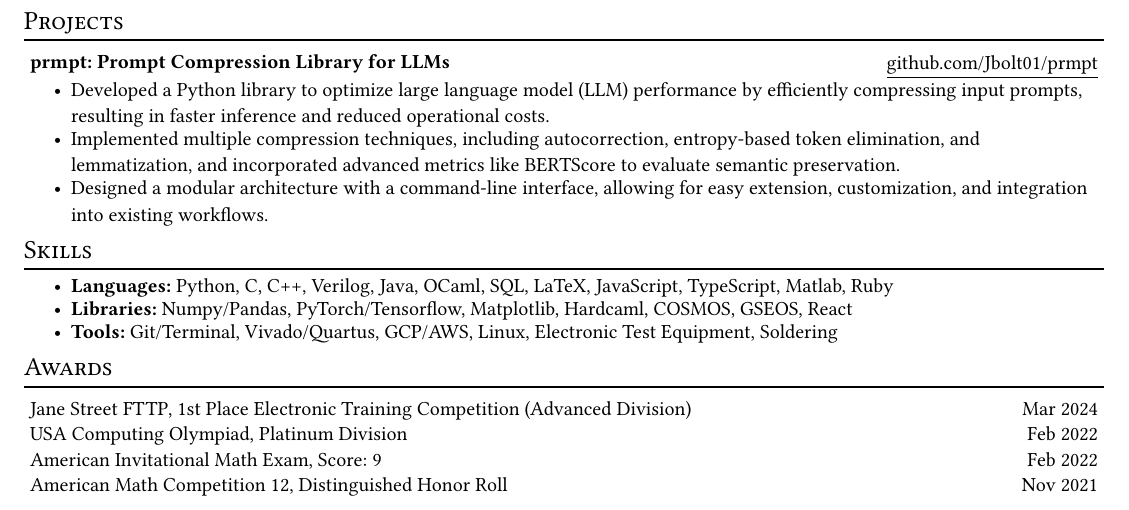
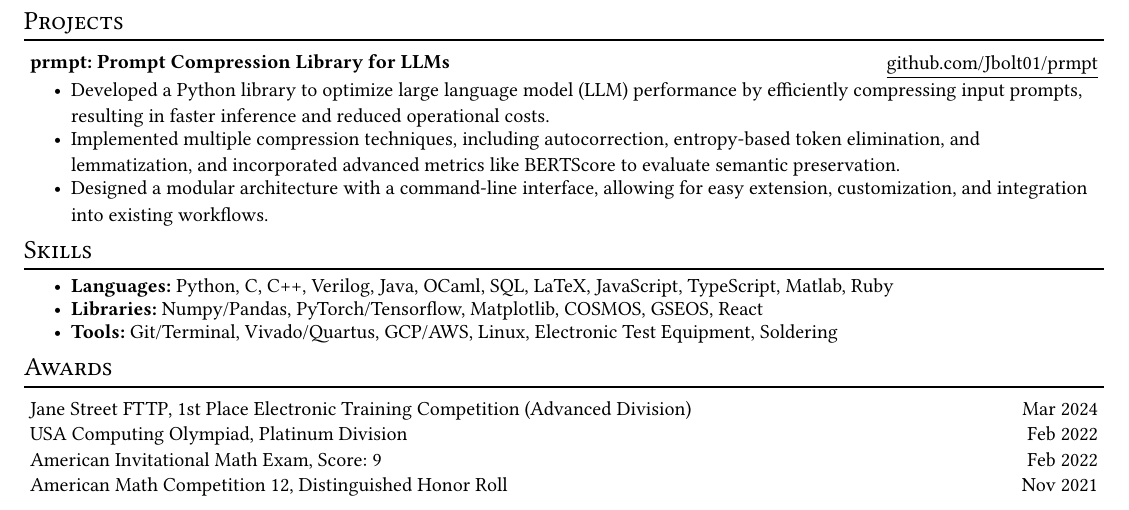
Before and after one commit to Jbolt01/cv, a Typst document (main.typ): part of the page, cut so that both start at the same text. Compiled offline with Typst 0.15; a missing font is replaced by an installed copy or a similar font.

Commit message:
Remove Hardcaml

```diff
--- a/main.typ
+++ b/main.typ
@@ -101,7 +101,7 @@
 
 == Skills
 - *Languages:* Python, C, C++, Verilog, Java, OCaml, SQL, LaTeX, JavaScript, TypeScript, Matlab, Ruby
-- *Libraries:* Numpy/Pandas, PyTorch/Tensorflow, Matplotlib, Hardcaml, COSMOS, GSEOS, React
+- *Libraries:* Numpy/Pandas, PyTorch/Tensorflow, Matplotlib, COSMOS, GSEOS, React
 - *Tools:* Git/Terminal, Vivado/Quartus, GCP/AWS, Linux, Electronic Test Equipment, Soldering
 
 == Awards
```
